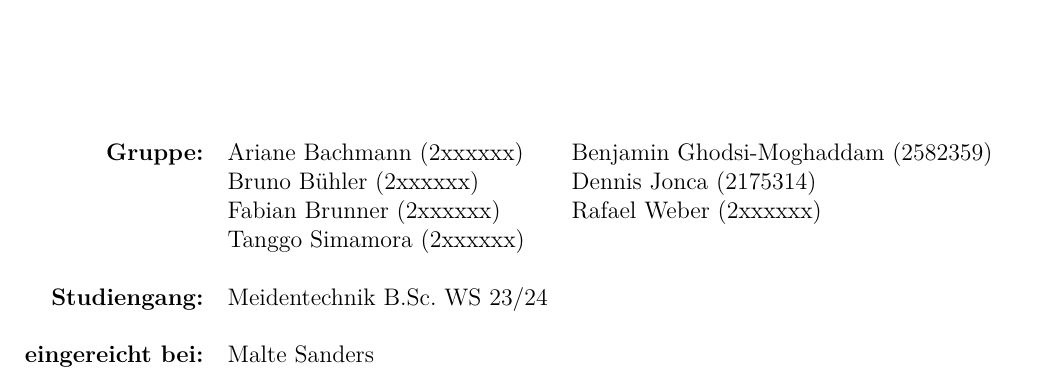
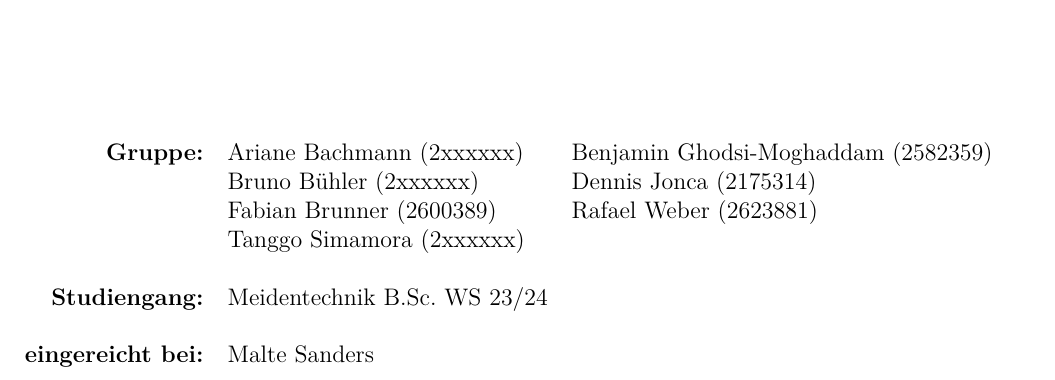
Before and after one commit to willstoner/ITSVisuSynth, a LaTeX document (Konzept/Tex/Konzept.tex): part of page 1 of 8, cut so that both start at the same text. Compiled offline with pdfLaTeX.

Commit message:
nochmal Konzept
anpassungen

```diff
--- a/Konzept/Tex/Konzept.tex
+++ b/Konzept/Tex/Konzept.tex
@@ -141,7 +141,7 @@ granularem Synthesizer
 %\cline{1-3}
 \textbf{Gruppe:} & Ariane Bachmann (2xxxxxx) & Benjamin Ghodsi-Moghaddam (2582359) & \hspace{5cm} \\
  & Bruno Bühler (2xxxxxx) & Dennis Jonca (2175314) & \hspace{5cm} \\
- & Fabian Brunner (2xxxxxx) & Rafael Weber (2xxxxxx) & \hspace{5cm} \\
+ & Fabian Brunner (2600389) & Rafael Weber (2623881) & \hspace{5cm} \\
 & Tanggo Simamora (2xxxxxx) & & \hspace{5cm} \\\\
 %\cline{1-3}
 \textbf{Studiengang:} & Meidentechnik B.Sc. WS 23/24 & \hspace{5cm} \\\\
```
Also changed, not shown: Konzept/Tex/Konzept.pdf, 2 other files.
